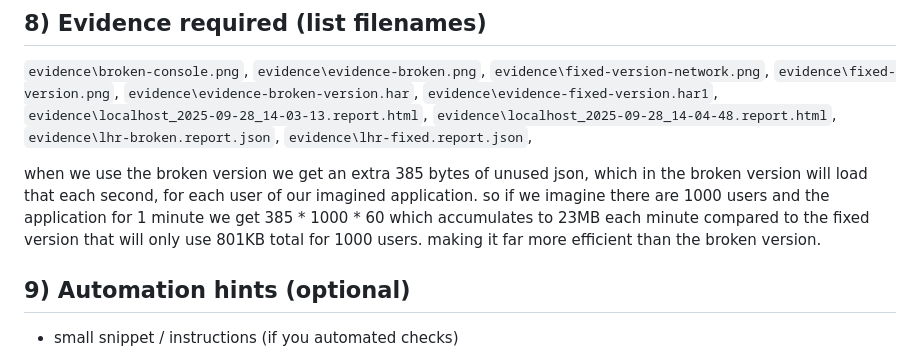
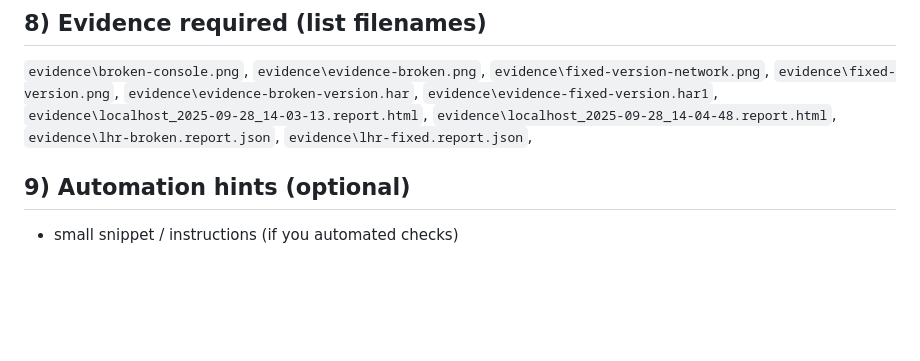
Before and after one commit to Hanaka15/Analyser, a Markdown page: ws-testcase-oblig1-gr9.md, the part around one of its changes. Drawn GitHub-style; blank space fills up the shorter version.

Commit message:
not needed

```diff
--- a/ws-testcase-oblig1-gr9.md
+++ b/ws-testcase-oblig1-gr9.md
@@ -95,9 +95,6 @@ npx lighthouse "http://localhost:8000/fixed/index.html" \
 `evidence\lhr-broken.report.json`,
 `evidence\lhr-fixed.report.json`,
 
-when we use the broken version we get an extra 385 bytes of unused json, which in the broken version will load that each second, for each user of our imagined application.
-so if we imagine there are 1000 users and the application for 1 minute we get 385 * 1000 * 60 which accumulates to 23MB each minute compared to the fixed version that will only use 801KB total for 1000 users. making it far more efficient than the broken version.
-
 ## 9) Automation hints (optional)
 - small snippet / instructions (if you automated checks)
 
```
Also changed, not shown: other parts of ws-testcase-oblig1-gr9.md (+1 -1 lines).
